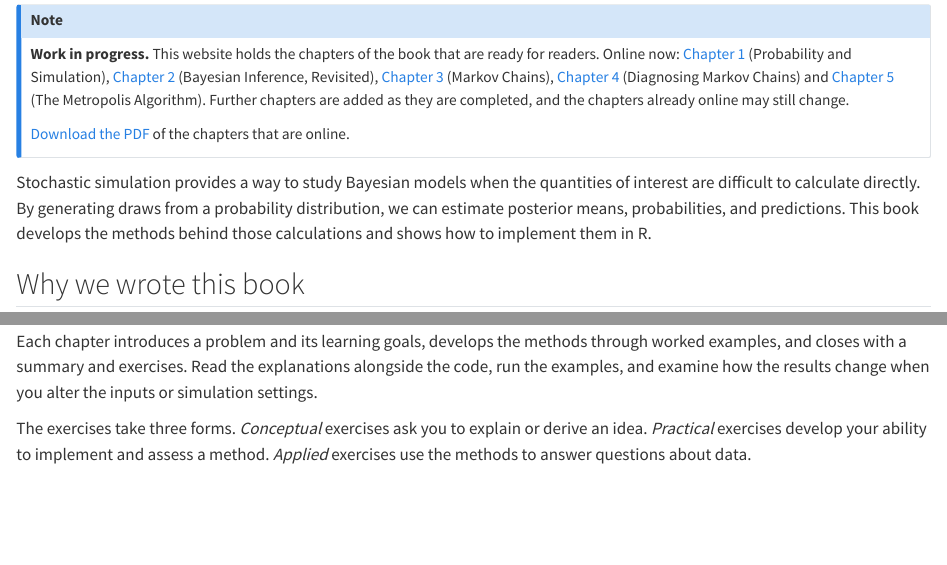
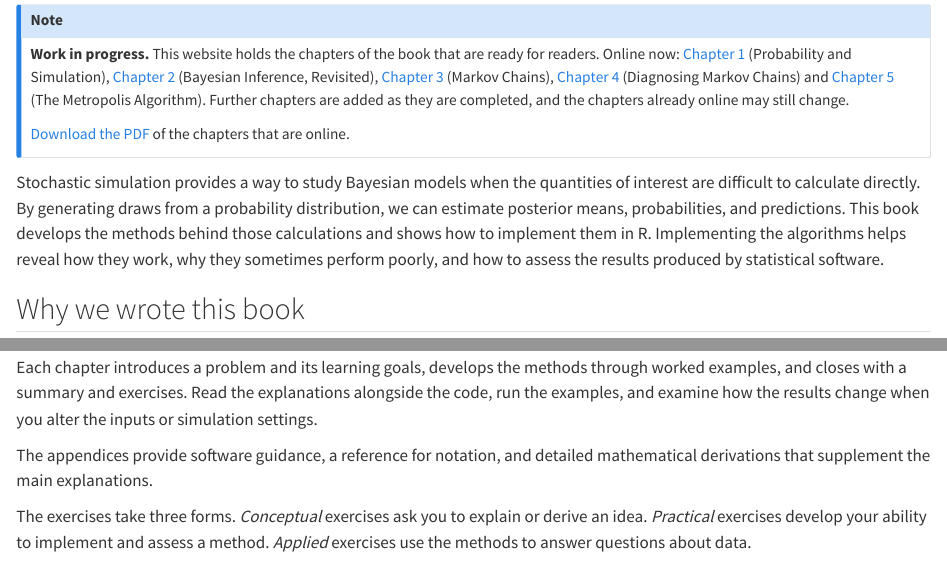
Before and after one commit to MaartenMarsman/computational-methods-book, a Quarto document (index.qmd): the page in a window 1100 px wide, from 70 px down, and a second part further down, joined at a grey line. Rendered offline with R 4.5, knitr and Pandoc in place of Quarto, with nearby package versions.

Commit message:
Broaden Welcome readership and explain learning approach

```diff
--- a/index.qmd
+++ b/index.qmd
@@ -8,7 +8,7 @@
 :::
 :::
 
-Stochastic simulation provides a way to study Bayesian models when the quantities of interest are difficult to calculate directly. By generating draws from a probability distribution, we can estimate posterior means, probabilities, and predictions. This book develops the methods behind those calculations and shows how to implement them in R.
+Stochastic simulation provides a way to study Bayesian models when the quantities of interest are difficult to calculate directly. By generating draws from a probability distribution, we can estimate posterior means, probabilities, and predictions. This book develops the methods behind those calculations and shows how to implement them in R. Implementing the algorithms helps reveal how they work, why they sometimes perform poorly, and how to assess the results produced by statistical software.
 
 ## Why we wrote this book {.unnumbered}
 
@@ -47,6 +47,8 @@ The book has five parts. Each builds on the concepts and methods introduced earl
 
 Each chapter introduces a problem and its learning goals, develops the methods through worked examples, and closes with a summary and exercises. Read the explanations alongside the code, run the examples, and examine how the results change when you alter the inputs or simulation settings.
 
+The appendices provide software guidance, a reference for notation, and detailed mathematical derivations that supplement the main explanations.
+
 The exercises take three forms. *Conceptual* exercises ask you to explain or derive an idea. *Practical* exercises develop your ability to implement and assess a method. *Applied* exercises use the methods to answer questions about data.
 
 ::: {.bookbox title="Definitions and algorithms"}
```
Also changed, not shown: index.qmd (2 more changed lines).
